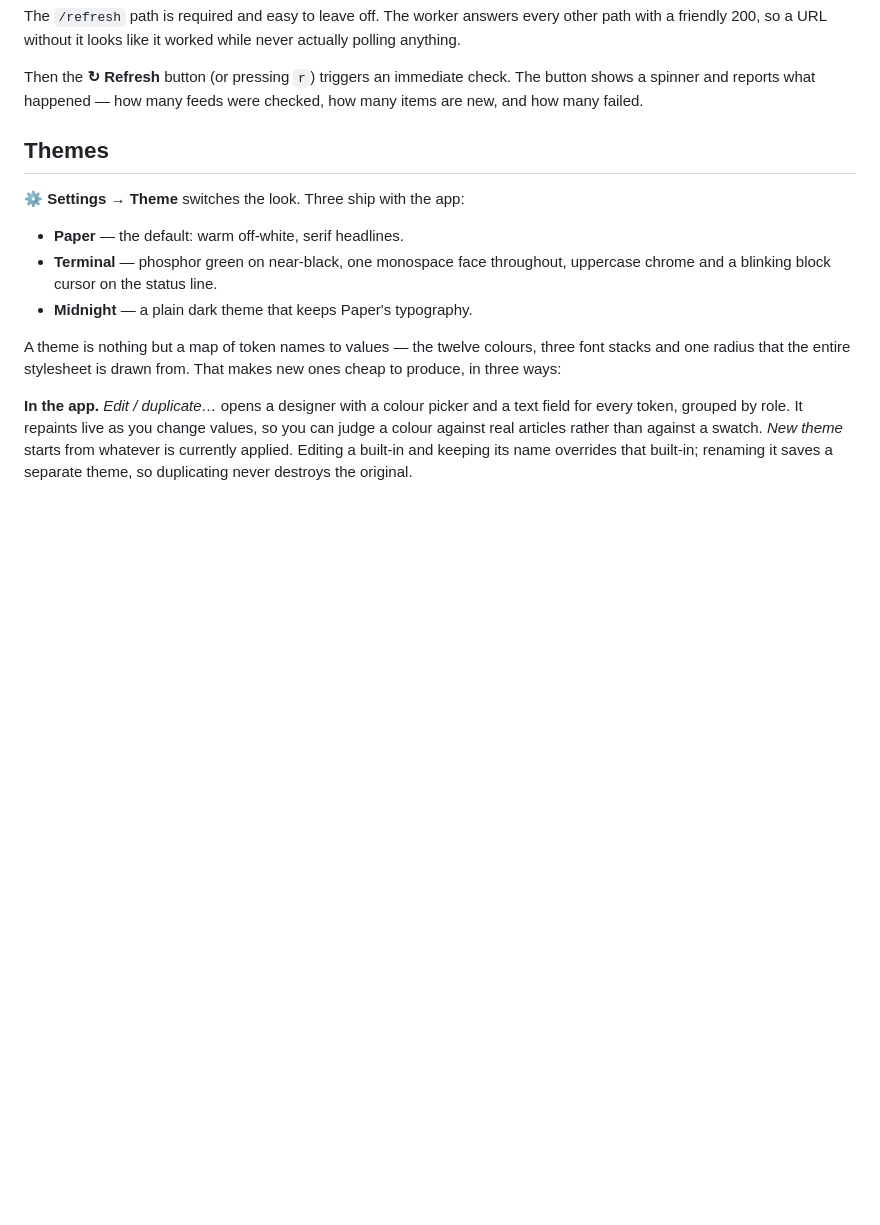
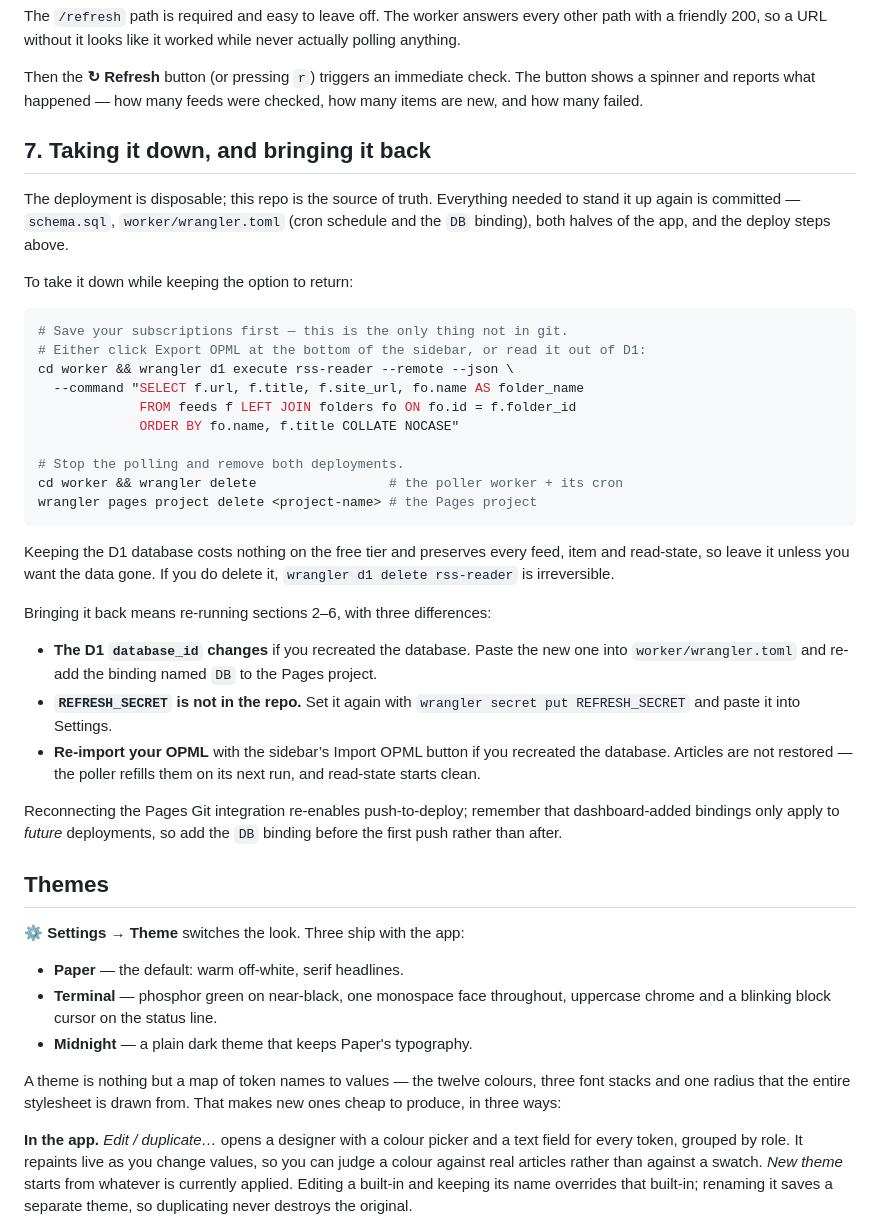
Before and after one commit to mbenhuri/rss-reader, a Markdown page: README.md, the part around the change. Drawn GitHub-style; blank space fills up the shorter version.

Commit message:
README: document taking the deployment down and bringing it back

````diff
--- a/README.md
+++ b/README.md
@@ -150,6 +150,47 @@ worked while never actually polling anything.
 Then the **↻ Refresh** button (or pressing `r`) triggers an immediate check.
 The button shows a spinner and reports what happened — how many feeds were
 checked, how many items are new, and how many failed.
+
+## 7. Taking it down, and bringing it back
+
+The deployment is disposable; this repo is the source of truth. Everything
+needed to stand it up again is committed — `schema.sql`, `worker/wrangler.toml`
+(cron schedule and the `DB` binding), both halves of the app, and the deploy
+steps above.
+
+To take it down while keeping the option to return:
+
+```bash
+# Save your subscriptions first — this is the only thing not in git.
+# Either click Export OPML at the bottom of the sidebar, or read it out of D1:
+cd worker && wrangler d1 execute rss-reader --remote --json \
+  --command "SELECT f.url, f.title, f.site_url, fo.name AS folder_name
+             FROM feeds f LEFT JOIN folders fo ON fo.id = f.folder_id
+             ORDER BY fo.name, f.title COLLATE NOCASE"
+
+# Stop the polling and remove both deployments.
+cd worker && wrangler delete                 # the poller worker + its cron
+wrangler pages project delete <project-name> # the Pages project
+```
+
+Keeping the D1 database costs nothing on the free tier and preserves every
+feed, item and read-state, so leave it unless you want the data gone. If you
+do delete it, `wrangler d1 delete rss-reader` is irreversible.
+
+Bringing it back means re-running sections 2–6, with three differences:
+
+- **The D1 `database_id` changes** if you recreated the database. Paste the new
+  one into `worker/wrangler.toml` and re-add the binding named `DB` to the
+  Pages project.
+- **`REFRESH_SECRET` is not in the repo.** Set it again with
+  `wrangler secret put REFRESH_SECRET` and paste it into Settings.
+- **Re-import your OPML** with the sidebar’s Import OPML button if you recreated the
+  database. Articles are not restored — the poller refills them on its next
+  run, and read-state starts clean.
+
+Reconnecting the Pages Git integration re-enables push-to-deploy; remember
+that dashboard-added bindings only apply to *future* deployments, so add the
+`DB` binding before the first push rather than after.
 
 ## Themes
 
````
